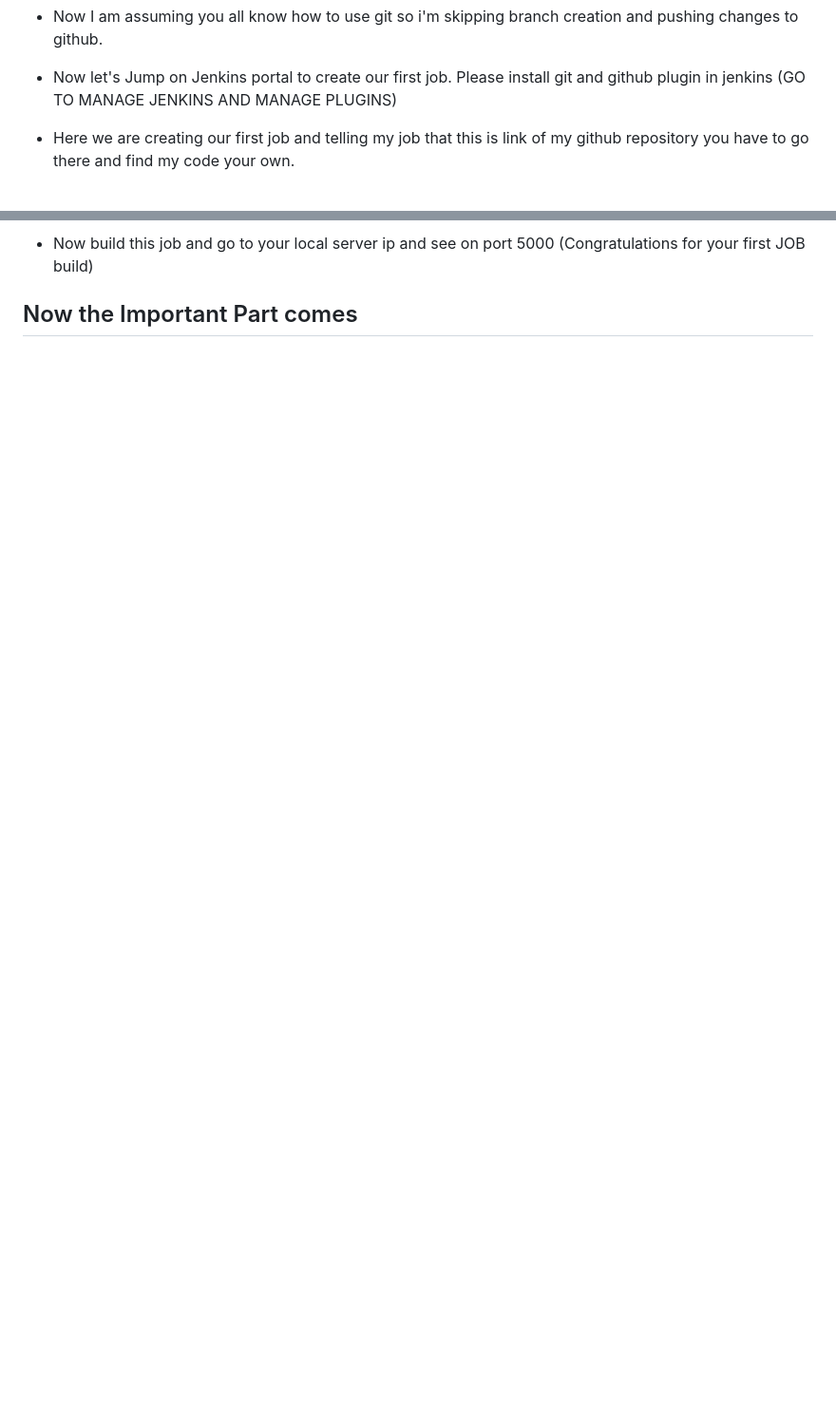
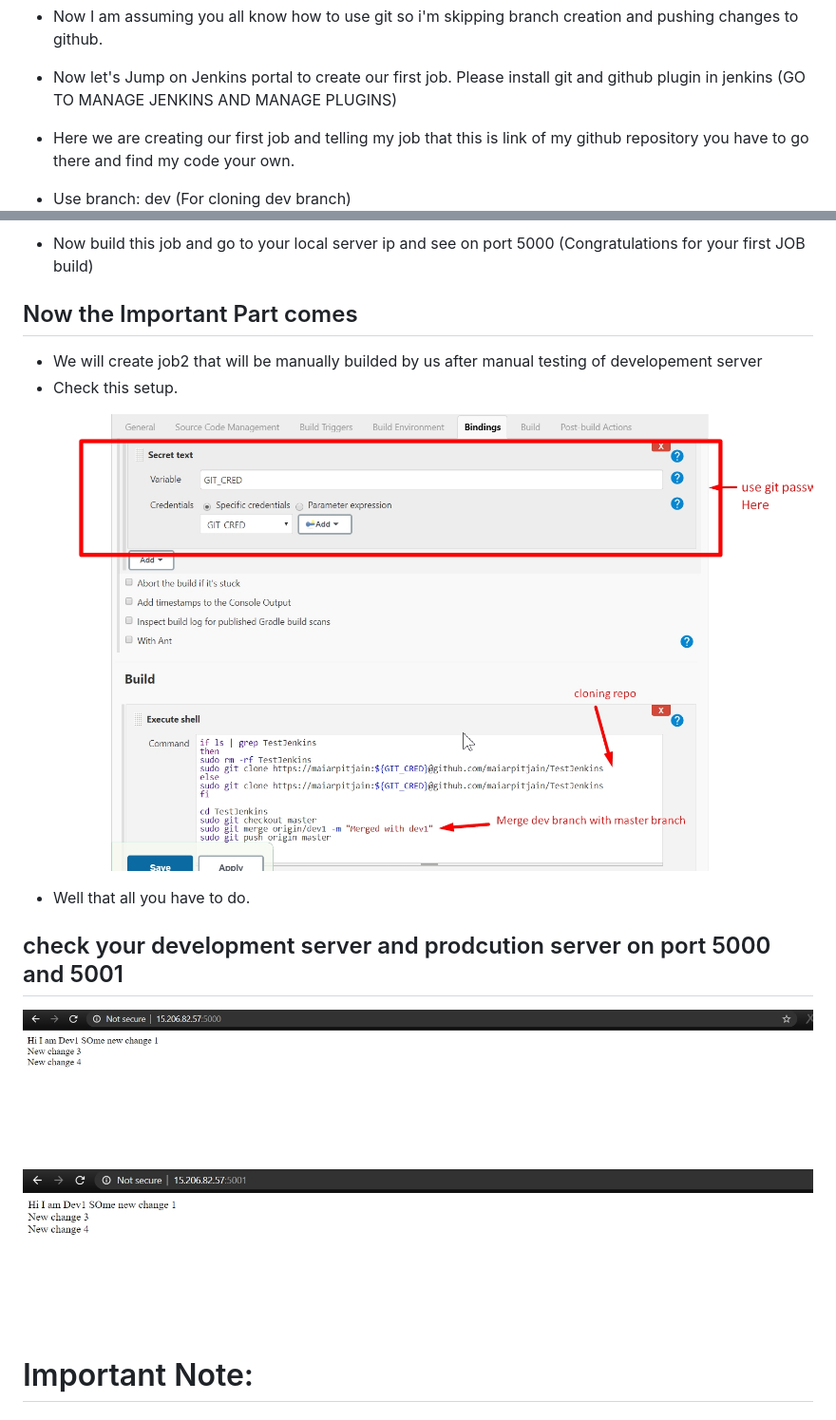
Before and after one commit to maiarpitjain/DevOps-Pipeline, a Markdown page: README.md, 2 parts joined by grey strips. Shown: that part at 95% size. Rendered like a GitHub page; pictures changed too: Images/dev_server.jpg (added), Images/prod_server.jpg (added), Images/test_job_1.jpg (added); blank space fills up the shorter version.

Commit message:
job2

```diff
--- a/README.md
+++ b/README.md
@@ -36,6 +36,7 @@ DevOps pipeline for creating development and production deployment using Jenkins
 * Now let's Jump on Jenkins portal to create our first job. Please install git and github plugin in jenkins (GO TO MANAGE JENKINS AND MANAGE PLUGINS)
 
 * Here we are creating our first job and telling my job that this is link of my github repository you have to go there and find my code your own.
+* Use branch: dev (For cloning dev branch)
 ![development server](./Images/dev_job_1.jpg)
 
 * Now Here we are using docker to deploy over server this code will create docker container for us (If not understood try some googling)
@@ -53,3 +57,18 @@ DevOps pipeline for creating development and production deployment using Jenkins
 * Now build this job and go to your local server ip and see on port 5000 (Congratulations for your first JOB build)
 
 ## Now the Important Part comes
+
+* We will create job2 that will be manually builded by us after manual testing of developement server
+* Check this setup.
+
+![Test Job](./Images/test_job_1.jpg)
+
+* Well that all you have to do.
+
+## check your development server and prodcution server on port 5000 and 5001
+
+![Developemt server](./Images/dev_server.jpg)
+![Production server ](./Images/prod_server.jpg)
+
+# Important Note:
+
```
Also changed, not shown: other parts of README.md (+10 -2 lines), Images/git_hook.jpg (added).
